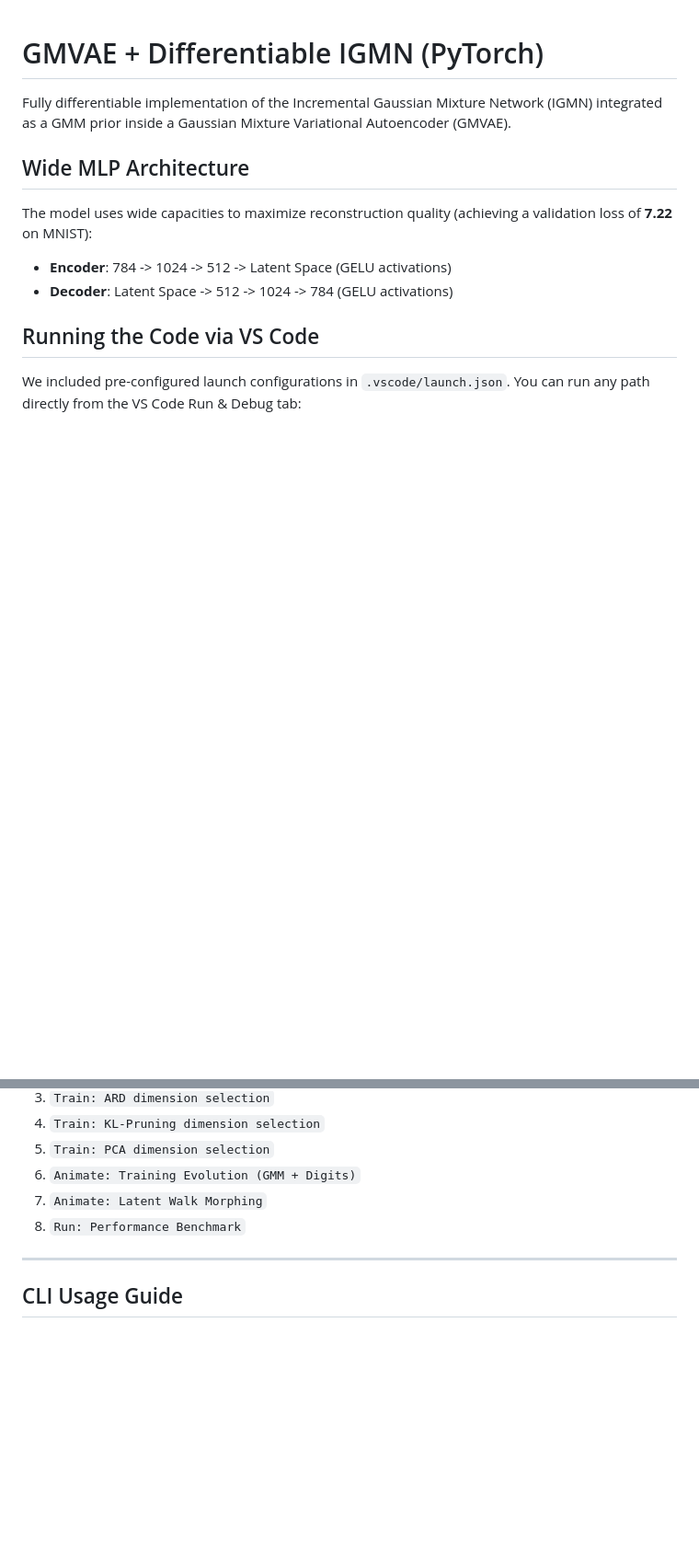
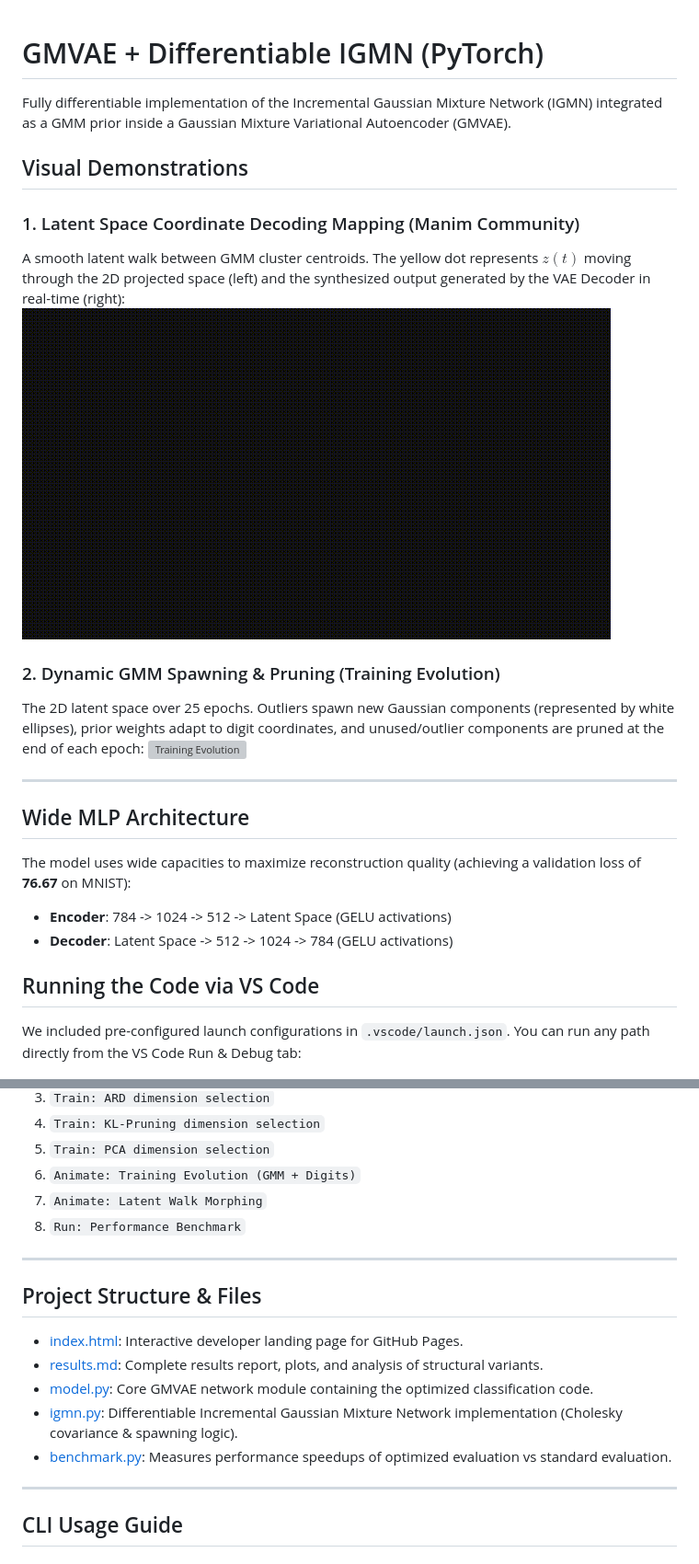
Before and after one commit to mazzutti/IGMMVae, a Markdown page: README.md, 2 parts joined by grey strips. Shown at 92% size. Drawn GitHub-style; blank space fills up the shorter version; grey boxes are pictures that could not be loaded.

Commit message:
docs: update README.md with embedded GIFs and project files index

```diff
--- a/README.md
+++ b/README.md
@@ -2,8 +2,20 @@
 
 Fully differentiable implementation of the Incremental Gaussian Mixture Network (IGMN) integrated as a GMM prior inside a Gaussian Mixture Variational Autoencoder (GMVAE).
 
+## Visual Demonstrations
+
+### 1. Latent Space Coordinate Decoding Mapping (Manim Community)
+A smooth latent walk between GMM cluster centroids. The yellow dot represents $z(t)$ moving through the 2D projected space (left) and the synthesized output generated by the VAE Decoder in real-time (right):
+![Manim Demo](./manim_demo.gif)
+
+### 2. Dynamic GMM Spawning & Pruning (Training Evolution)
+The 2D latent space over 25 epochs. Outliers spawn new Gaussian components (represented by white ellipses), prior weights adapt to digit coordinates, and unused/outlier components are pruned at the end of each epoch:
+![Training Evolution](./training_evolution.gif)
+
+---
+
 ## Wide MLP Architecture
-The model uses wide capacities to maximize reconstruction quality (achieving a validation loss of **7.22** on MNIST):
+The model uses wide capacities to maximize reconstruction quality (achieving a validation loss of **76.67** on MNIST):
 - **Encoder**: 784 -> 1024 -> 512 -> Latent Space (GELU activations)
 - **Decoder**: Latent Space -> 512 -> 1024 -> 784 (GELU activations)
 
@@ -17,6 +29,15 @@ We included pre-configured launch configurations in `.vscode/launch.json`. You c
 6. `Animate: Training Evolution (GMM + Digits)`
 7. `Animate: Latent Walk Morphing`
 8. `Run: Performance Benchmark`
+
+---
+
+## Project Structure & Files
+- [index.html](file:///Users/mazzutti/Downloads/IGMNVae/index.html): Interactive developer landing page for GitHub Pages.
+- [results.md](file:///Users/mazzutti/Downloads/IGMNVae/results.md): Complete results report, plots, and analysis of structural variants.
+- [model.py](file:///Users/mazzutti/Downloads/IGMNVae/model.py): Core GMVAE network module containing the optimized classification code.
+- [igmn.py](file:///Users/mazzutti/Downloads/IGMNVae/igmn.py): Differentiable Incremental Gaussian Mixture Network implementation (Cholesky covariance & spawning logic).
+- [benchmark.py](file:///Users/mazzutti/Downloads/IGMNVae/benchmark.py): Measures performance speedups of optimized evaluation vs standard evaluation.
 
 ---
 
```
Also changed, not shown: other parts of README.md (+1 -3 lines).
